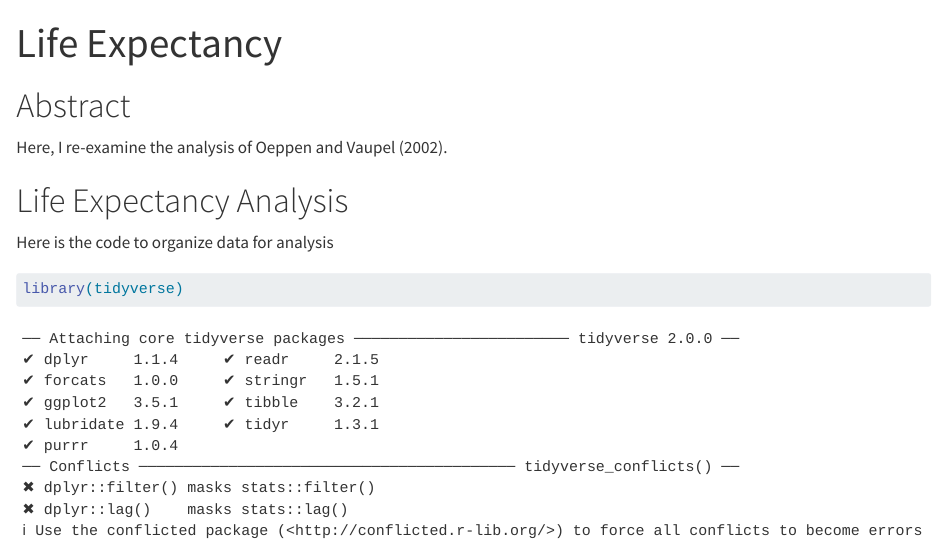
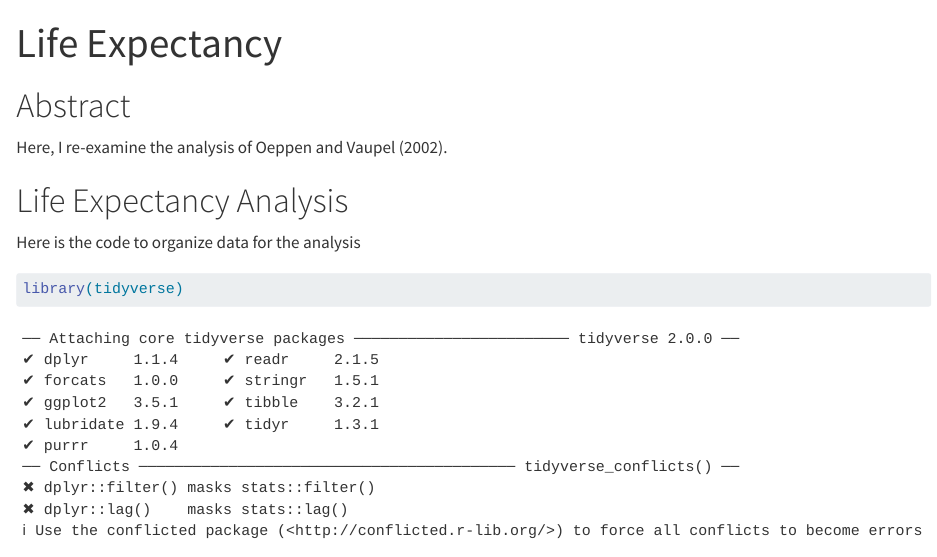
Before and after one commit to grahamwhitney/life_exp_grahamwhitney, a Quarto document (life_exp_analysis.qmd): the page in a window 1100 px wide, from its top. Rendered offline with R 4.5, knitr and Pandoc in place of Quarto, with nearby package versions; some code elsewhere in the file could not run offline.

Commit message:
edited note

````diff
--- a/life_exp_analysis.qmd
+++ b/life_exp_analysis.qmd
@@ -10,7 +10,7 @@ Here, I re-examine the analysis of Oeppen and Vaupel (2002).
 
 # Life Expectancy Analysis
 
-Here is the code to organize data for analysis
+Here is the code to organize data for the analysis
 
 ```{r}
 library(tidyverse)
````
